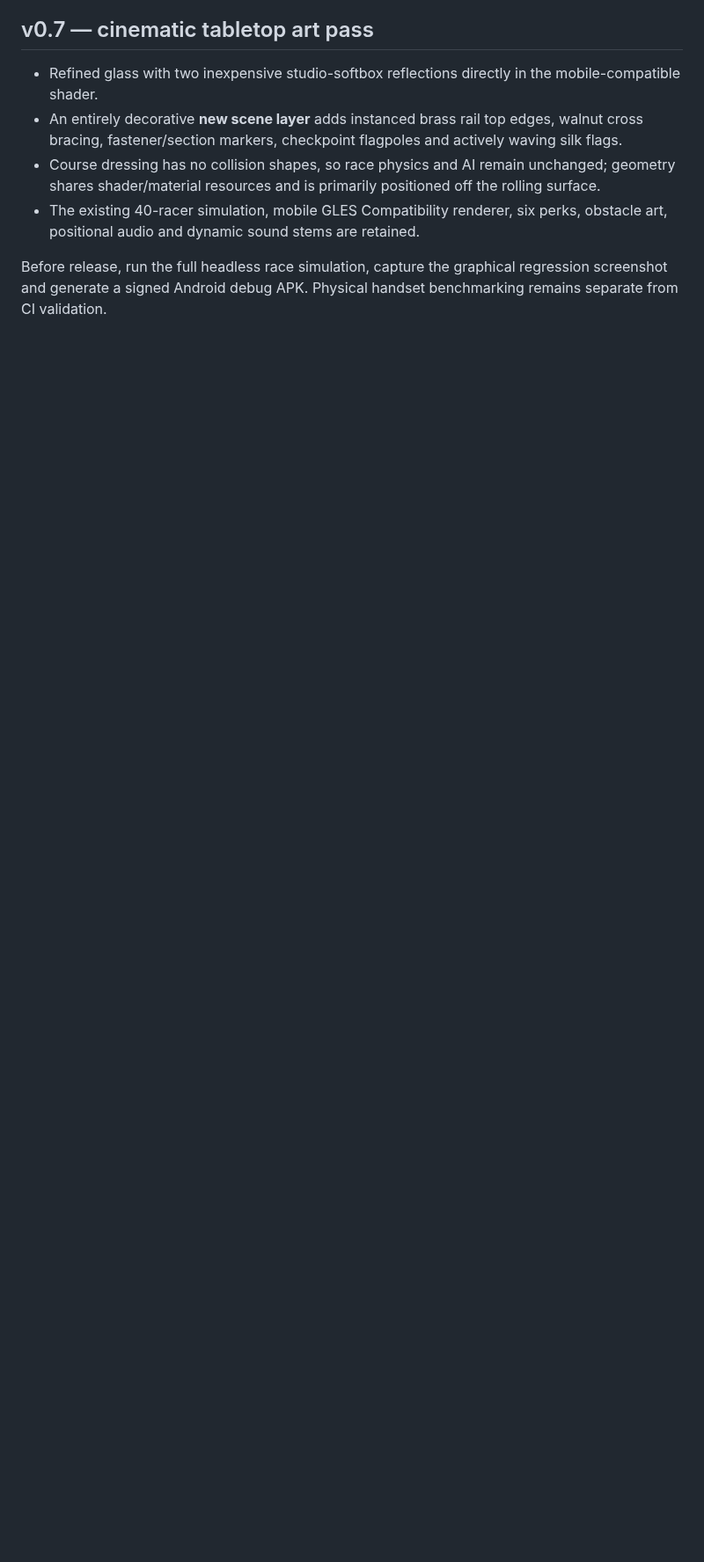
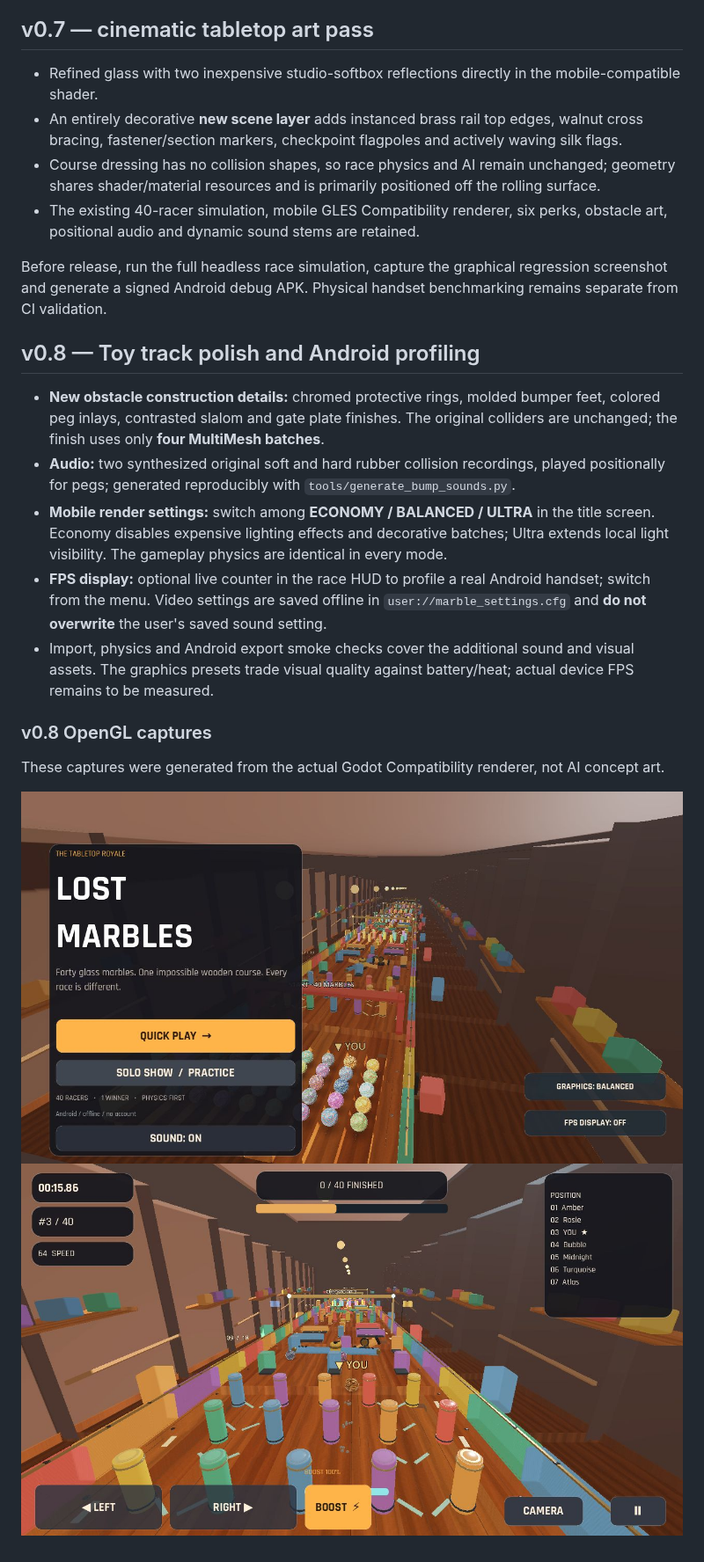
Before and after one commit to dbrckk/Marble-race-, a Markdown page: README.md, the part around the change. Shown at 88% size. GitHub-like rendering; pictures changed too: docs/screenshots/v0.8-menu.jpg (added), docs/screenshots/v0.8-race.jpg (added); blank space fills up the shorter version.

Commit message:
v0.8: instanced toy bumper details, original impact Foley, mobile quality presets and FPS meter

```diff
--- a/README.md
+++ b/README.md
@@ -103,3 +103,21 @@ All new art and sound assets are independently generated. The engine remains the
 - The existing 40-racer simulation, mobile GLES Compatibility renderer, six perks, obstacle art, positional audio and dynamic sound stems are retained.
 
 Before release, run the full headless race simulation, capture the graphical regression screenshot and generate a signed Android debug APK. Physical handset benchmarking remains separate from CI validation.
+
+
+## v0.8 — Toy track polish and Android profiling
+
+- **New obstacle construction details:** chromed protective rings, molded bumper feet, colored peg inlays, contrasted slalom and gate plate finishes. The original colliders are unchanged; the finish uses only **four MultiMesh batches**.
+- **Audio:** two synthesized original soft and hard rubber collision recordings, played positionally for pegs; generated reproducibly with `tools/generate_bump_sounds.py`.
+- **Mobile render settings:** switch among **ECONOMY / BALANCED / ULTRA** in the title screen. Economy disables expensive lighting effects and decorative batches; Ultra extends local light visibility. The gameplay physics are identical in every mode.
+- **FPS display:** optional live counter in the race HUD to profile a real Android handset; switch from the menu. Video settings are saved offline in `user://marble_settings.cfg` and **do not overwrite** the user's saved sound setting.
+- Import, physics and Android export smoke checks cover the additional sound and visual assets. The graphics presets trade visual quality against battery/heat; actual device FPS remains to be measured.
+
+
+
+### v0.8 OpenGL captures
+
+These captures were generated from the actual Godot Compatibility renderer, not AI concept art.
+
+![v0.8 Android-style main menu](docs/screenshots/v0.8-menu.jpg)
+![v0.8 marble race in progress](docs/screenshots/v0.8-race.jpg)
```
Also changed, not shown: assets/licenses/ASSET-SOURCES.md (+5 -0 lines), 10 other files.
